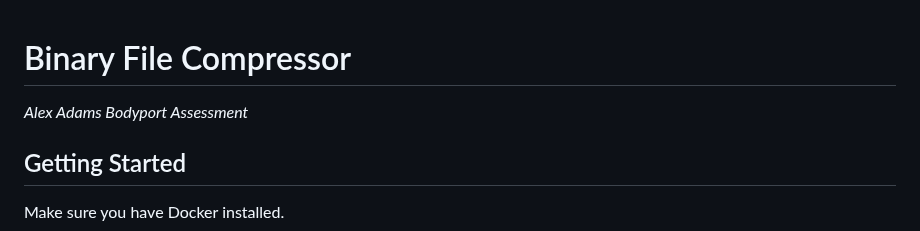
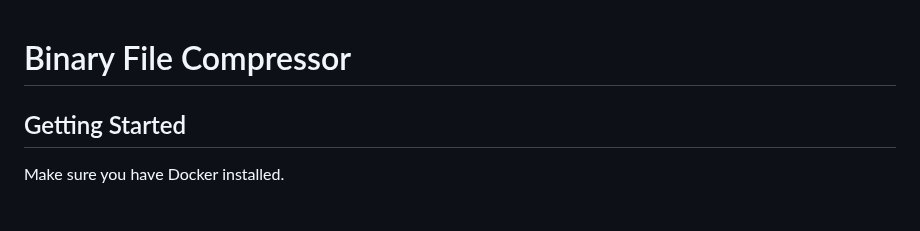
Before and after one commit to aadams0/binary-compressor, a Markdown page: README.md, the part around the change. GitHub-like rendering; blank space fills up the shorter version.

```diff
--- a/README.md
+++ b/README.md
@@ -1,6 +1,4 @@
 # Binary File Compressor
-
-*Alex Adams Bodyport Assessment*
 
 ## Getting Started
 
```
